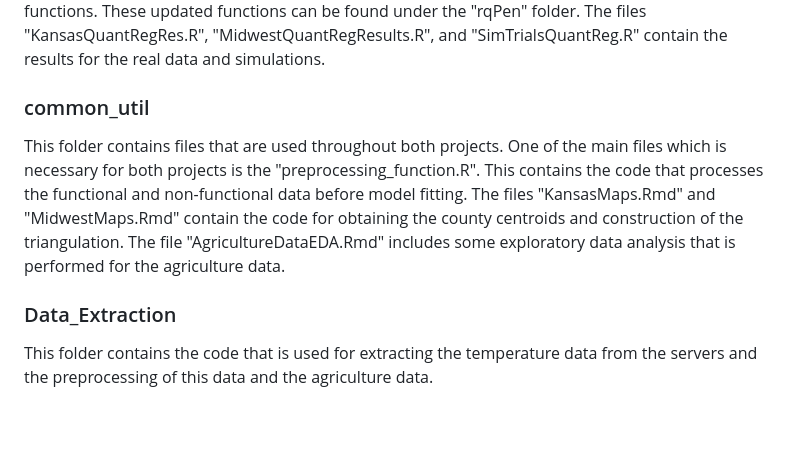
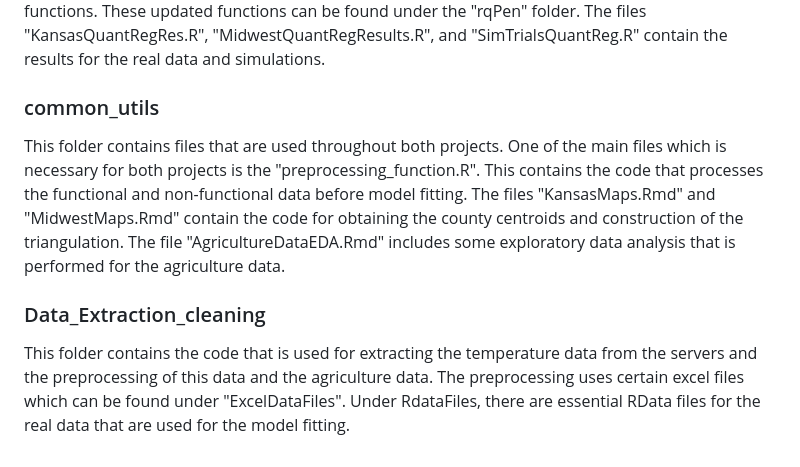
Before and after one commit to nirvolo/PhD-Project, a Markdown page: README.md, the part around the change. Drawn GitHub-style; blank space fills up the shorter version.

Commit message:
Added a few changes to Data_Extraction_cleaning

```diff
--- a/README.md
+++ b/README.md
@@ -23,8 +23,8 @@ The results for the bootstrap hypothesis test can be found in the files titled "
 ### SVFQM
 The SVFQM folder contains all the necessary code to run the SVFQM for both simulations and real data. The main functions can be found in the folders "sim_funcs","app_funcs", and "util_funcs". The rqPen package is used to fit the SVFQM but there are some changes that are made to the original functions. These updated functions can be found under the "rqPen" folder. The files "KansasQuantRegRes.R", "MidwestQuantRegResults.R", and "SimTrialsQuantReg.R" contain the results for the real data and simulations.
 
-### common_util
+### common_utils
 This folder contains files that are used throughout both projects. One of the main files which is necessary for both projects is the "preprocessing_function.R". This contains the code that processes the functional and non-functional data before model fitting. The files "KansasMaps.Rmd" and "MidwestMaps.Rmd" contain the code for obtaining the county centroids and construction of the triangulation. The file "AgricultureDataEDA.Rmd" includes some exploratory data analysis that is performed for the agriculture data.
 
-### Data_Extraction
-This folder contains the code that is used for extracting the temperature data from the servers and the preprocessing of this data and the agriculture data.
+### Data_Extraction_cleaning
+This folder contains the code that is used for extracting the temperature data from the servers and the preprocessing of this data and the agriculture data. The preprocessing uses certain excel files which can be found under "ExcelDataFiles". Under RdataFiles, there are essential RData files for the real data that are used for the model fitting.
```
